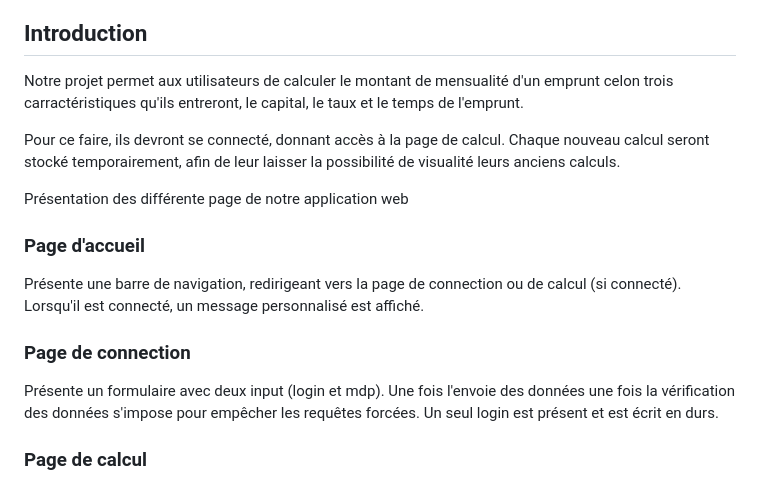
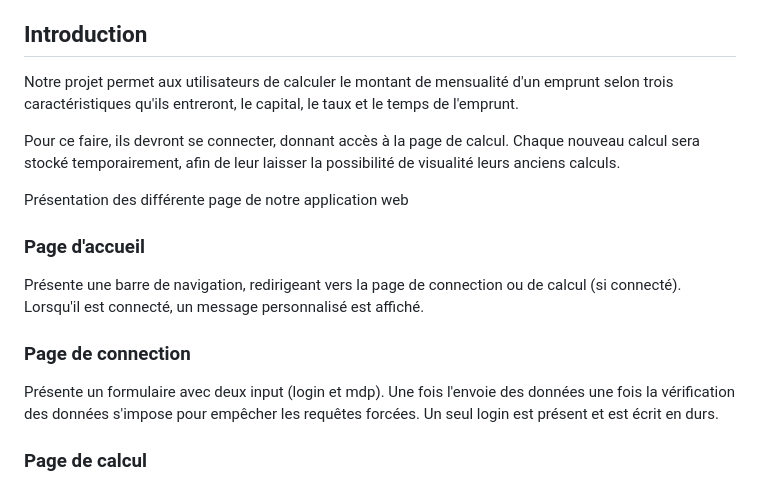
Before and after one commit to DurandAntonin/DS_Node_Express, a Markdown page: README.md, the part around the change. Rendered like a GitHub page.

Commit message:
Correction readme

```diff
--- a/README.md
+++ b/README.md
@@ -20,9 +20,9 @@ _Araujo Alexis_ <br>
 
 <h2 style="color:#5d79e7; page-break-before: always" id="introduction"> Introduction </h2>
 
-Notre projet permet aux utilisateurs de calculer le montant de mensualité d'un emprunt celon trois carractéristiques qu'ils entreront, le capital, le taux et le temps de l'emprunt.
+Notre projet permet aux utilisateurs de calculer le montant de mensualité d'un emprunt selon trois caractéristiques qu'ils entreront, le capital, le taux et le temps de l'emprunt.
 
-Pour ce faire, ils devront se connecté, donnant accès à la page de calcul. Chaque nouveau calcul seront stocké temporairement, afin de leur laisser la possibilité de visualité leurs anciens calculs.
+Pour ce faire, ils devront se connecter, donnant accès à la page de calcul. Chaque nouveau calcul sera stocké temporairement, afin de leur laisser la possibilité de visualité leurs anciens calculs.
 
 Présentation des différente page de notre application web
 
@@ -31,9 +31,11 @@ Présentation des différente page de notre application web
 Présente une barre de navigation, redirigeant vers la page de connection ou de calcul (si connecté).
 Lorsqu'il est connecté, un message personnalisé est affiché.
 
+
 <h3>Page de connection </h3>
 
-Présente un formulaire avec deux input (login et mdp). Une fois l'envoie des données une fois la vérification des données s'impose pour empêcher les requêtes forcées.
+Présente un formulaire avec deux input (login et mdp).
+Une fois l'envoie des données une fois la vérification des données s'impose pour empêcher les requêtes forcées.
 Un seul login est présent et est écrit en durs.
 
 <h3>Page de calcul </h3>
```
